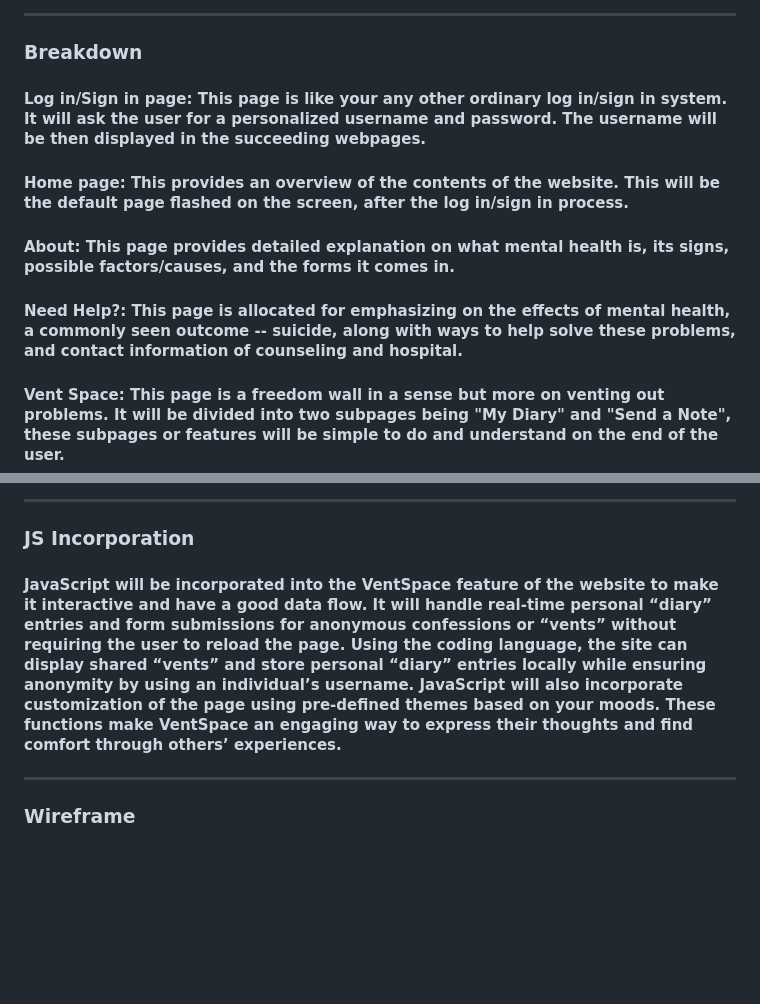
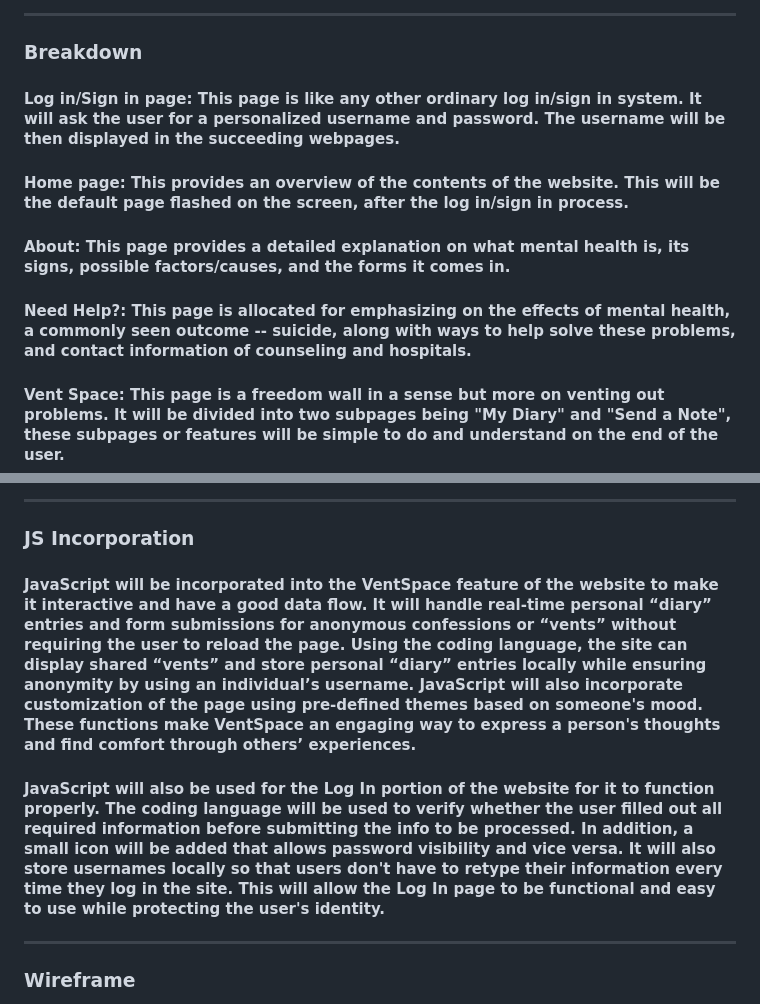
Before and after one commit to jfkam/WDProjSectionDalimotKam, a Markdown page: README.md, 2 parts joined by grey strips. GitHub-like rendering; blank space fills up the shorter version.

Commit message:
js desc 3

```diff
--- a/README.md
+++ b/README.md
@@ -9,10 +9,10 @@
 
 *****
 ### Breakdown
-#### Log in/Sign in page: This page is like your any other ordinary log in/sign in system. It will ask the user for a personalized username and password. The username will be then displayed in the succeeding webpages.
+#### Log in/Sign in page: This page is like any other ordinary log in/sign in system. It will ask the user for a personalized username and password. The username will be then displayed in the succeeding webpages.
 #### Home page: This provides an overview of the contents of the website. This will be the default page flashed on the screen, after the log in/sign in process.
-#### About: This page provides detailed explanation on what mental health is, its signs, possible factors/causes, and the forms it comes in.
-#### Need Help?: This page is allocated for emphasizing on the effects of mental health, a commonly seen outcome -- suicide, along with ways to help solve these problems, and contact information of counseling and hospital.
+#### About: This page provides a detailed explanation on what mental health is, its signs, possible factors/causes, and the forms it comes in.
+#### Need Help?: This page is allocated for emphasizing on the effects of mental health, a commonly seen outcome -- suicide, along with ways to help solve these problems, and contact information of counseling and hospitals.
 #### Vent Space: This page is a freedom wall in a sense but more on venting out problems. It will be divided into two subpages being "My Diary" and "Send a Note", these subpages or features will be simple to do and understand on the end of the user.
 #### Gallery: This page will flash a bunch of pictures, quotes,  illustrations, and other motivational materials to enlighten the mood of the user when viewing them.
 #### Sources: This page will contain all of the sources used in the project.
@@ -23,7 +23,8 @@
 ##### The footer will always contain the copyright as well as the authors' personal information.
 *****
 ### JS Incorporation
-#### JavaScript will be incorporated into the VentSpace feature of the website to make it interactive and have a good data flow. It will handle real-time personal “diary” entries and form submissions for anonymous confessions or “vents” without requiring the user to reload the page. Using the coding language, the site can display shared “vents” and store personal “diary” entries locally while ensuring anonymity by using an individual’s username.  JavaScript will also incorporate customization of the page using pre-defined themes based on your moods.  These functions make VentSpace an engaging way to express their thoughts and find comfort through others’ experiences.
+#### JavaScript will be incorporated into the VentSpace feature of the website to make it interactive and have a good data flow. It will handle real-time personal “diary” entries and form submissions for anonymous confessions or “vents” without requiring the user to reload the page. Using the coding language, the site can display shared “vents” and store personal “diary” entries locally while ensuring anonymity by using an individual’s username.  JavaScript will also incorporate customization of the page using pre-defined themes based on someone's mood.  These functions make VentSpace an engaging way to express a person's thoughts and find comfort through others’ experiences.
+#### JavaScript will also be used for the Log In portion of the website for it to function properly.  The coding language will be used to verify whether the user filled out all required information before submitting the info to be processed.  In addition, a small icon will be added that allows password visibility and vice versa.  It will also store usernames locally so that users don't have to retype their information every time they log in the site. This will allow the Log In page to be functional and easy to use while protecting the user's identity.
 *****
 ### Wireframe
 [Wireframe](https://www.canva.com/design/DAG24od6Pu0/U2O_RmRlkp2bErPBO6pYvA/edit?utm_content=DAG24od6Pu0&utm_campaign=designshare&utm_medium=link2&utm_source=sharebutton)
```
